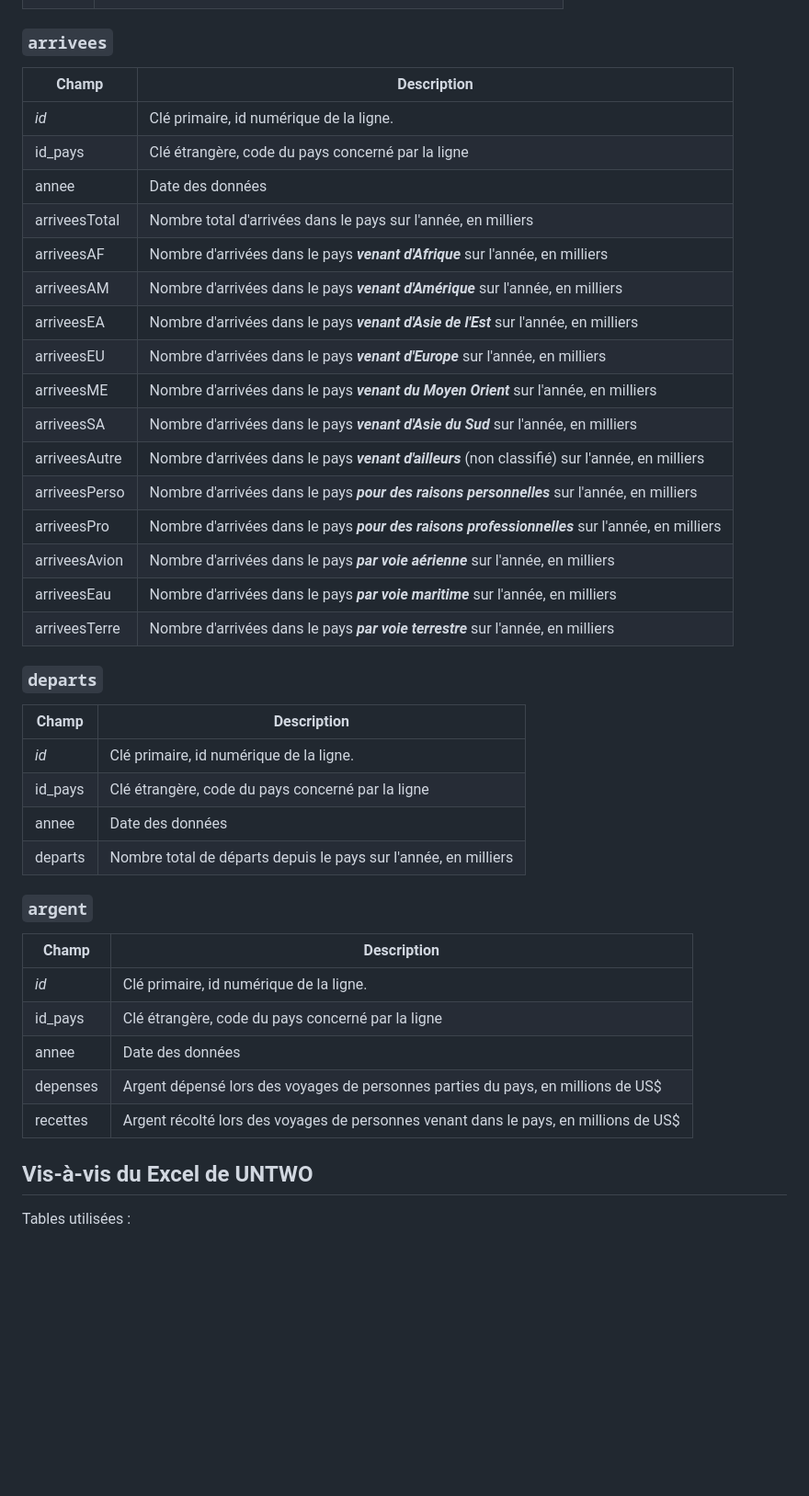
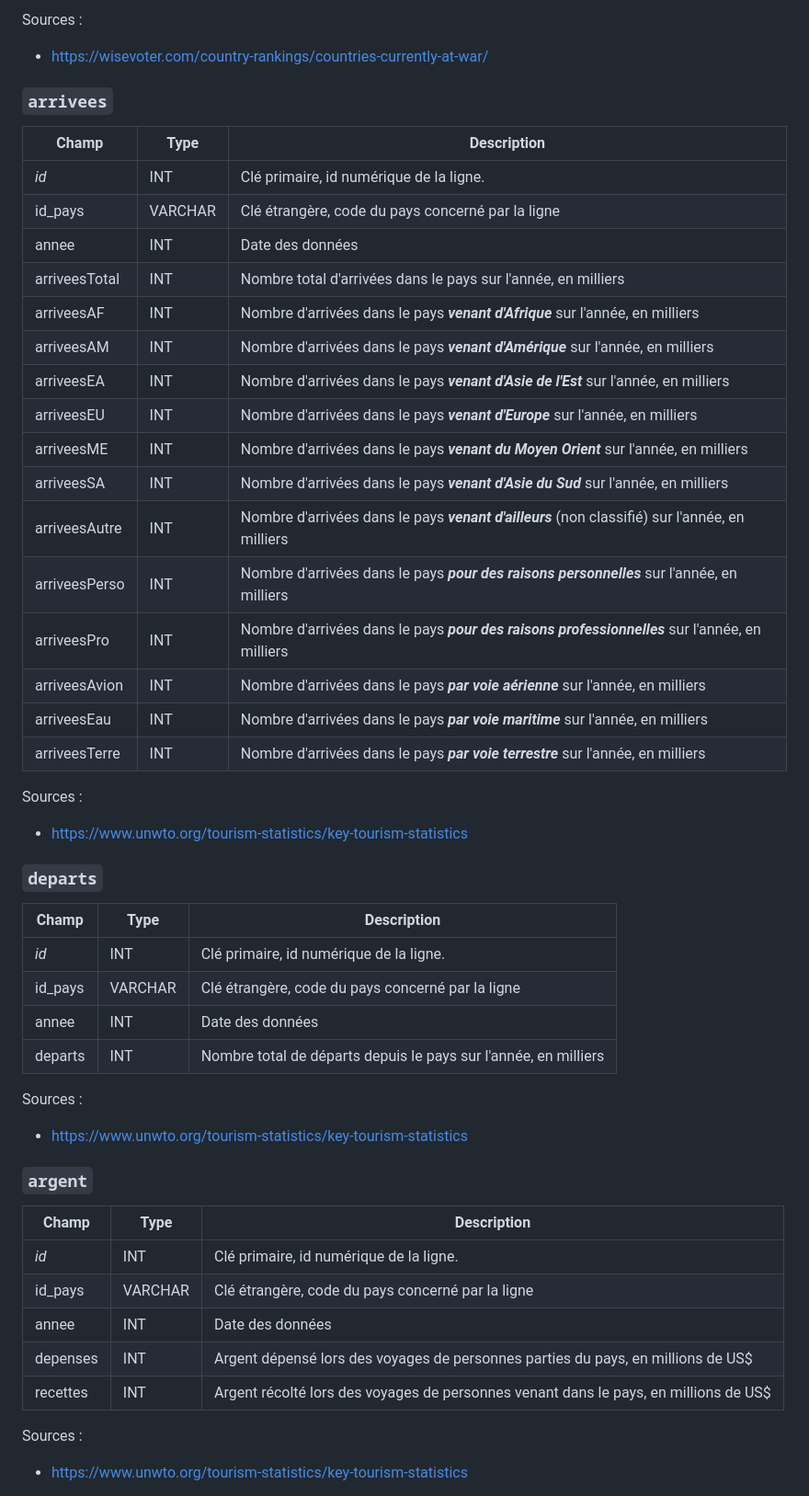
Before and after one commit to TourismEco/TourismEco, a Markdown page: data/db.md, the part around the change printed below. Shown: that part at 92% size. Drawn GitHub-style; blank space fills up the shorter version.

```diff
--- a/data/db.md
+++ b/data/db.md
@@ -26,41 +62,49 @@ Sur les données de départs et d'arrivées, les montants peuvent dépasser la p
+Sources :
+- https://wisevoter.com/country-rankings/countries-currently-at-war/
 
 ### `arrivees`
-|Champ|Description|
-|--|--|
-|*id*|Clé primaire, id numérique de la ligne.|
-|id_pays|Clé étrangère, code du pays concerné par la ligne|
-|annee|Date des données|
-|arriveesTotal|Nombre total d'arrivées dans le pays sur l'année, en milliers|
-|arriveesAF|Nombre d'arrivées dans le pays **_venant d'Afrique_** sur l'année, en milliers|
-|arriveesAM|Nombre d'arrivées dans le pays **_venant d'Amérique_** sur l'année, en milliers|
-|arriveesEA|Nombre d'arrivées dans le pays **_venant d'Asie de l'Est_** sur l'année, en milliers|
-|arriveesEU|Nombre d'arrivées dans le pays **_venant d'Europe_** sur l'année, en milliers|
-|arriveesME|Nombre d'arrivées dans le pays **_venant du Moyen Orient_** sur l'année, en milliers|
-|arriveesSA|Nombre d'arrivées dans le pays **_venant d'Asie du Sud_** sur l'année, en milliers|
-|arriveesAutre|Nombre d'arrivées dans le pays **_venant d'ailleurs_** (non classifié) sur l'année, en milliers|
-|arriveesPerso|Nombre d'arrivées dans le pays **_pour des raisons personnelles_** sur l'année, en milliers|
-|arriveesPro|Nombre d'arrivées dans le pays **_pour des raisons professionnelles_** sur l'année, en milliers|
-|arriveesAvion|Nombre d'arrivées dans le pays **_par voie aérienne_** sur l'année, en milliers|
-|arriveesEau|Nombre d'arrivées dans le pays **_par voie maritime_** sur l'année, en milliers|
-|arriveesTerre|Nombre d'arrivées dans le pays **_par voie terrestre_** sur l'année, en milliers|
+|Champ|Type|Description|
+|--|--|--|
+|*id*|INT|Clé primaire, id numérique de la ligne.|
+|id_pays|VARCHAR|Clé étrangère, code du pays concerné par la ligne|
+|annee|INT|Date des données|
+|arriveesTotal|INT|Nombre total d'arrivées dans le pays sur l'année, en milliers|
+|arriveesAF|INT|Nombre d'arrivées dans le pays **_venant d'Afrique_** sur l'année, en milliers|
+|arriveesAM|INT|Nombre d'arrivées dans le pays **_venant d'Amérique_** sur l'année, en milliers|
+|arriveesEA|INT|Nombre d'arrivées dans le pays **_venant d'Asie de l'Est_** sur l'année, en milliers|
+|arriveesEU|INT|Nombre d'arrivées dans le pays **_venant d'Europe_** sur l'année, en milliers|
+|arriveesME|INT|Nombre d'arrivées dans le pays **_venant du Moyen Orient_** sur l'année, en milliers|
+|arriveesSA|INT|Nombre d'arrivées dans le pays **_venant d'Asie du Sud_** sur l'année, en milliers|
+|arriveesAutre|INT|Nombre d'arrivées dans le pays **_venant d'ailleurs_** (non classifié) sur l'année, en milliers|
+|arriveesPerso|INT|Nombre d'arrivées dans le pays **_pour des raisons personnelles_** sur l'année, en milliers|
+|arriveesPro|INT|Nombre d'arrivées dans le pays **_pour des raisons professionnelles_** sur l'année, en milliers|
+|arriveesAvion|INT|Nombre d'arrivées dans le pays **_par voie aérienne_** sur l'année, en milliers|
+|arriveesEau|INT|Nombre d'arrivées dans le pays **_par voie maritime_** sur l'année, en milliers|
+|arriveesTerre|INT|Nombre d'arrivées dans le pays **_par voie terrestre_** sur l'année, en milliers|
+
+Sources :
+- https://www.unwto.org/tourism-statistics/key-tourism-statistics
 
 ### `departs`
-|Champ|Description|
-|--|--|
-|*id*|Clé primaire, id numérique de la ligne.|
-|id_pays|Clé étrangère, code du pays concerné par la ligne|
-|annee|Date des données|
-|departs|Nombre total de départs depuis le pays sur l'année, en milliers|
+|Champ|Type|Description|
+|--|--|--|
+|*id*|INT|Clé primaire, id numérique de la ligne.|
+|id_pays|VARCHAR|Clé étrangère, code du pays concerné par la ligne|
+|annee|INT|Date des données|
+|departs|INT|Nombre total de départs depuis le pays sur l'année, en milliers|
+
+Sources :
+- https://www.unwto.org/tourism-statistics/key-tourism-statistics
 
 ### `argent`
-|Champ|Description|
-|--|--|
-|*id*|Clé primaire, id numérique de la ligne.|
-|id_pays|Clé étrangère, code du pays concerné par la ligne|
-|annee|Date des données|
-|depenses|Argent dépensé lors des voyages de personnes parties du pays, en millions de US$|
-|recettes|Argent récolté lors des voyages de personnes venant dans le pays, en millions de US$|
+|Champ|Type|Description|
+|--|--|--|
+|*id*|INT|Clé primaire, id numérique de la ligne.|
+|id_pays|VARCHAR|Clé étrangère, code du pays concerné par la ligne|
+|annee|INT|Date des données|
+|depenses|INT|Argent dépensé lors des voyages de personnes parties du pays, en millions de US$|
+|recettes|INT|Argent récolté lors des voyages de personnes venant dans le pays, en millions de US$|
 
-## Vis-à-vis du Excel de UNTWO
-Tables utilisées :
+Sources :
+- https://www.unwto.org/tourism-statistics/key-tourism-statistics
 
```
Also changed, not shown: other parts of data/db.md (+100 -21 lines).
